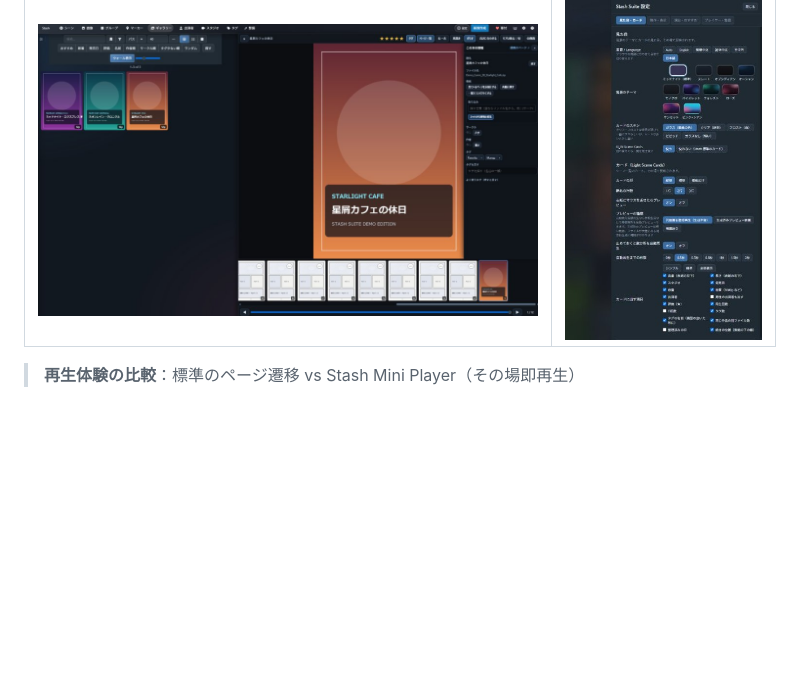
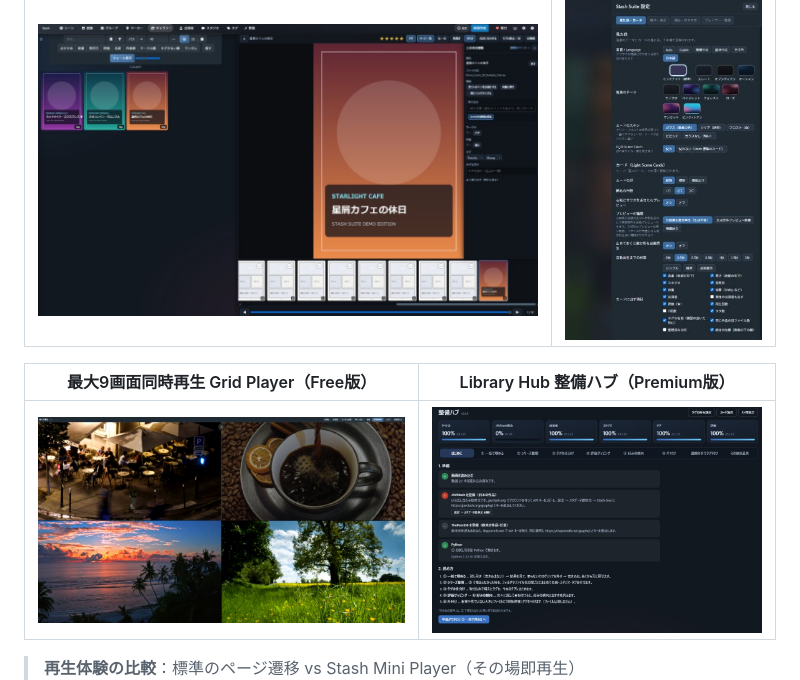
Before and after one commit to StashSuite/Stash-suite, a Markdown page: README_JA.md, the part around the change. GitHub-like rendering; pictures changed too: docs/images/07_grid_player.jpg (added), docs/images/08_library_hub.jpg (added); blank space fills up the shorter version.

Commit message:
Add Grid Player and Library Hub screenshots to READMEs

```diff
--- a/README_JA.md
+++ b/README_JA.md
@@ -25,6 +25,10 @@
 | 専用漫画ビューア（Premium版） | 統合設定画面（5言語・10テーマ・16項目カスタム） |
 | :---: | :---: |
 | ![漫画ビューア](./docs/images/05_manga_viewer.jpg) | ![設定画面](./docs/images/03_settings.jpg) |
+
+| 最大9画面同時再生 Grid Player（Free版） | Library Hub 整備ハブ（Premium版） |
+| :---: | :---: |
+| ![グリッドプレイヤー](./docs/images/07_grid_player.jpg) | ![整備ハブ](./docs/images/08_library_hub.jpg) |
 
 > **再生体験の比較**：標準のページ遷移 vs Stash Mini Player（その場即再生）
 > ![Before / After 再生比較](./docs/images/00_compare_player_before_after.jpg)
```
Also changed, not shown: README.md (+4 -0 lines).
